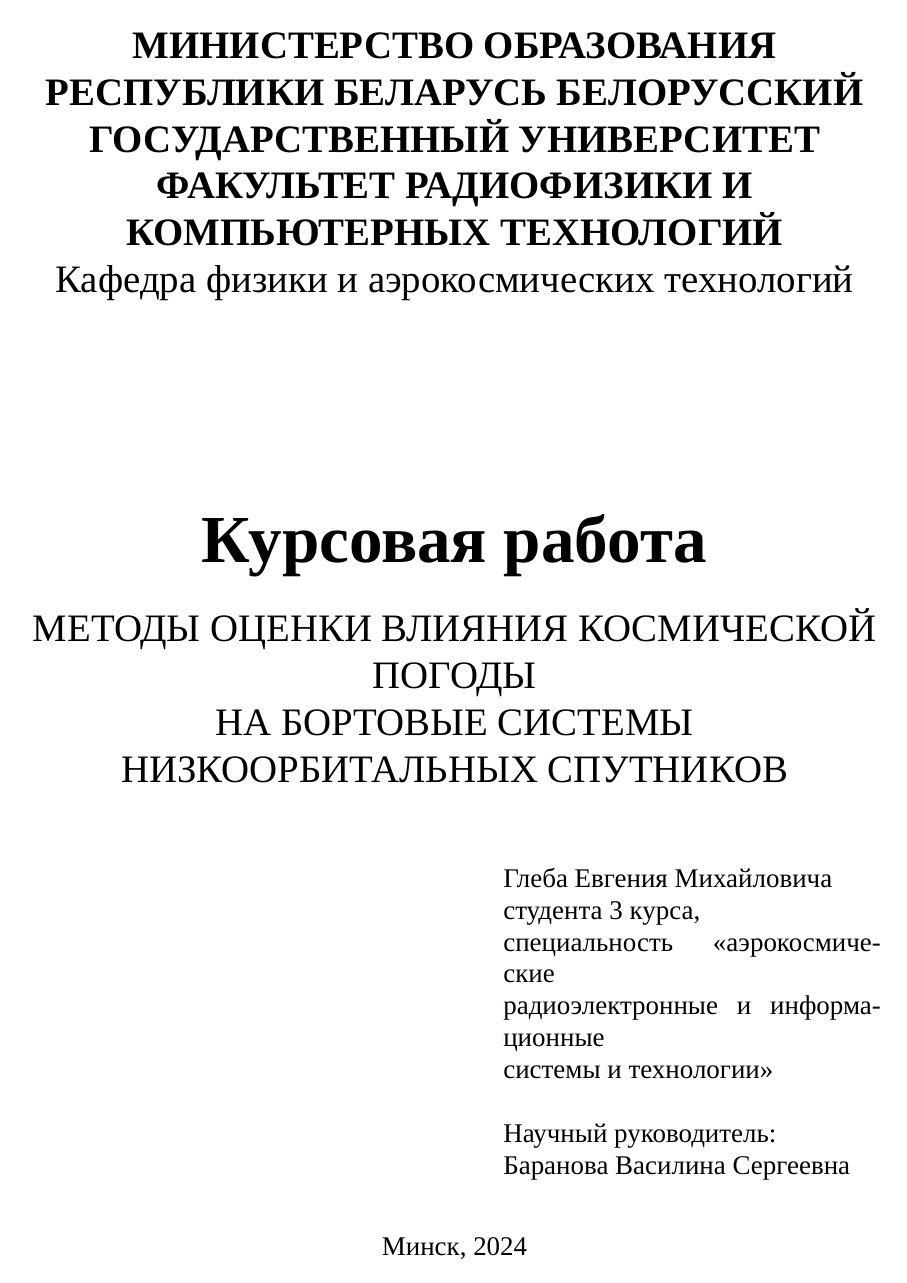
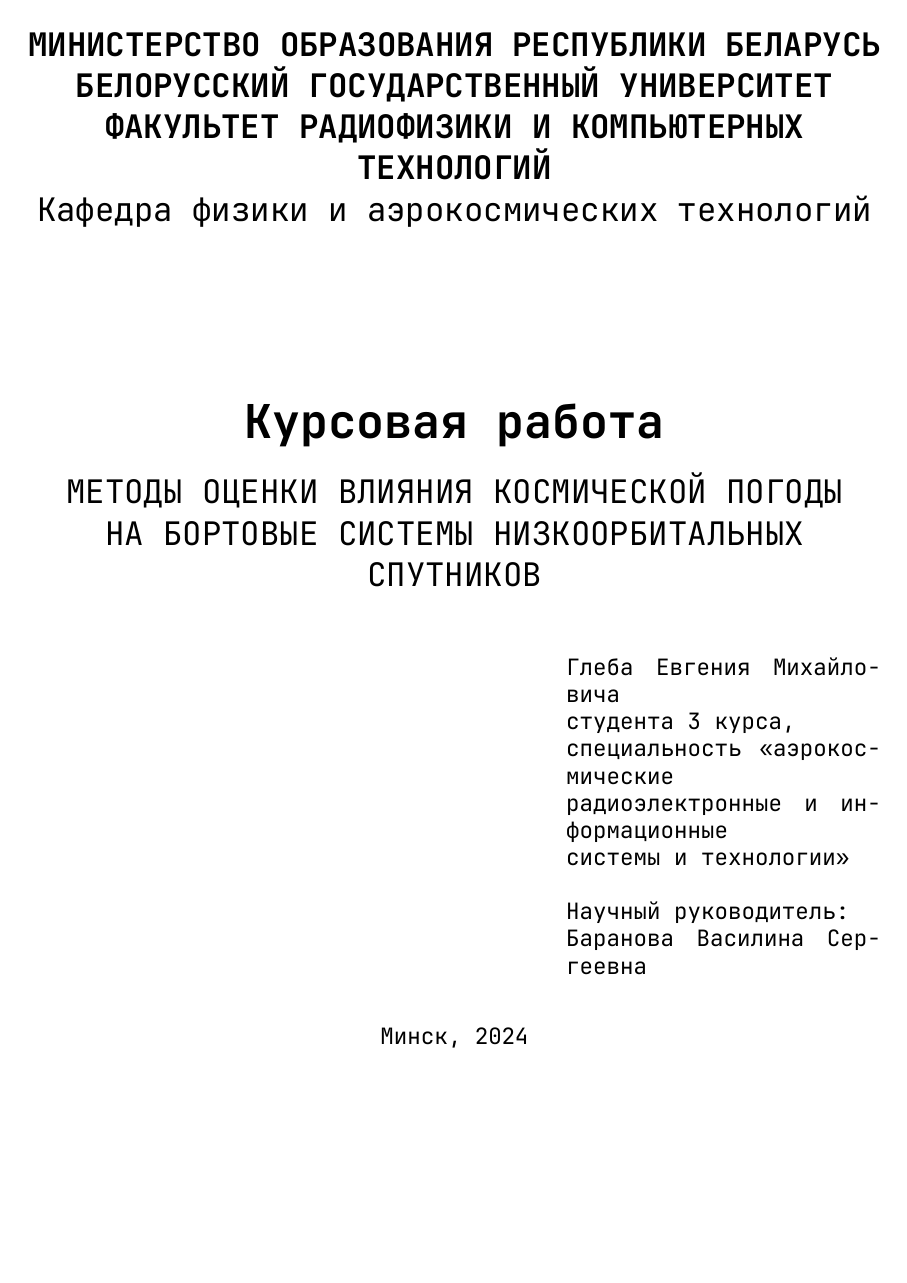
Before and after one commit to geugenm/satellite-weather-impact-analysis, a LaTeX document (docs/latex/main.tex): page 1 of 9 before the commit and page 1 of 8 after it. Compiled offline with XeLaTeX; a missing font is replaced by an installed copy or a similar font.

Commit message:
Added adequate latex docs, added latexmkrc

````diff
--- a/docs/latex/main.tex
+++ b/docs/latex/main.tex
@@ -1,4 +1,70 @@
-\documentclass[14pt, a4paper]{extreport}
+% LuaTeX Project Setup and Compilation Guide
+
+% This document outlines the necessary steps to configure a comprehensive LaTeX environment
+% for editing and typesetting documents using either Emacs with AUCTeX or the Kile editor.
+
+%----------------------------------------------------------------------------------------
+% 1. Installing a TeX Distribution
+
+% Choose one of the following TeX distributions based on your operating system:
+
+% * **Linux:**
+%   * **TeX Live:** Recommended for its extensive package collection and regular updates.
+%     ```bash
+%     sudo dnf install texlive-full  % Comprehensive installation
+%     sudo dnf install texlive-babel-russian  % Russian language support
+%     ```
+%   * **Other Distributions:** Explore options like TeX Live or TeXstudio depending on your preferences.
+% * **Windows:**
+%   * **MiKTeX:** A popular choice with on-the-fly package installation. Download the installer from https://miktex.org/download.
+% * **macOS:**
+%   * **MacTeX:** A complete TeX distribution specifically for macOS. Download from https://tug.org/mactex/.
+
+%----------------------------------------------------------------------------------------
+% 2. Essential LaTeX Packages
+
+% Install the following packages using your TeX distribution's package manager (e.g., `tlmgr` for TeX Live):
+
+% * **fontspec:** Advanced font selection and OpenType font support.
+% * **enumitem:** Customization of list environments.
+% * **extsizes:** Extended font size options.
+% * **subfig:** Management of subfigures and captions.
+% * **caption:** Enhanced caption formatting.
+% * **natbib:** Flexible bibliography management.
+% * **babel-russian:** Russian language hyphenation and typography support.
+% * **titlesec:** Customization of section headings.
+% * **lh:** Cyrillic font support for LuaLaTeX or XeLaTeX.
+
+%----------------------------------------------------------------------------------------
+% 3. Editor Configuration
+
+% Select your preferred LaTeX editor:
+
+% * **Doom Emacs**
+%   1. Install latex for doomemacs: Refer to the Emacs package manager or official instructions - https://docs.doomemacs.org/v21.12/modules/lang/latex/.
+%   2. Optionally, install and configure `pdf-tools` for enhanced PDF interaction within Emacs.
+% * **Kile:**
+%   1. Install Kile using your system's package manager or download from https://kile.org/.
+%   2. Kile provides a user-friendly graphical interface with project management, syntax highlighting,
+%      code completion, and integrated PDF viewing.
+
+%----------------------------------------------------------------------------------------
+% 4. Compilation and Workflow
+
+% * Use the appropriate command or keybinding to compile your LaTeX document (e.g., `pdflatex` for PDF output).
+% * Configure your editor to automatically build and view the generated PDF.
+% * Utilize the features of your chosen editor and installed packages to enhance your LaTeX workflow.
+
+%----------------------------------------------------------------------------------------
+% 5. Additional Resources
+
+% * Comprehensive TeX documentation: https://www.tug.org/texlive/doc.html
+% * LaTeX community forums and support: https://tex.stackexchange.com/
+% * Package documentation and examples: Refer to the respective package websites or CTAN (https://ctan.org/).
+
+%----------------------------------------------------------------------------------------
+
+\documentclass[12pt, a4paper]{extreport}
 
 \usepackage[utf8]{inputenc}
 \usepackage[english, russian]{babel}
@@ -13,7 +79,11 @@
 
 \graphicspath{{img/}}
 
-\setmainfont{Times New Roman}
+\setmainfont[Path = ./fonts/,
+             UprightFont = *-Regular,
+             BoldFont = *-Bold,
+             ItalicFont = *-Italic,
+             BoldItalicFont = *-BoldItalic]{JetBrainsMono}
 
 \titleformat*{\section}{\Large\bfseries}
 \titleformat*{\subsection}{\large\bfseries}
````
Also changed, not shown: docs/latex/.latexmkrc (added), docs/latex/Makefile, docs/latex/README.md (added), docs/latex/fonts/JetBrainsMono-Bold.ttf (added), docs/latex/fonts/JetBrainsMono-BoldItalic.ttf (added), docs/latex/fonts/JetBrainsMono-Italic.ttf (added), docs/latex/fonts/JetBrainsMono-Regular.ttf (added), docs/latex/main.tex (21 more changed lines), 4 other files.
